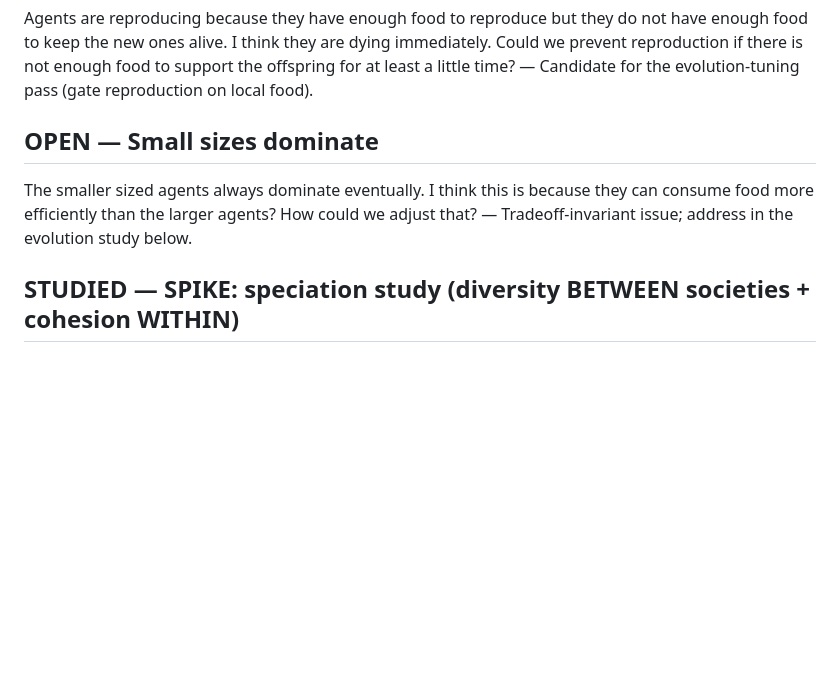
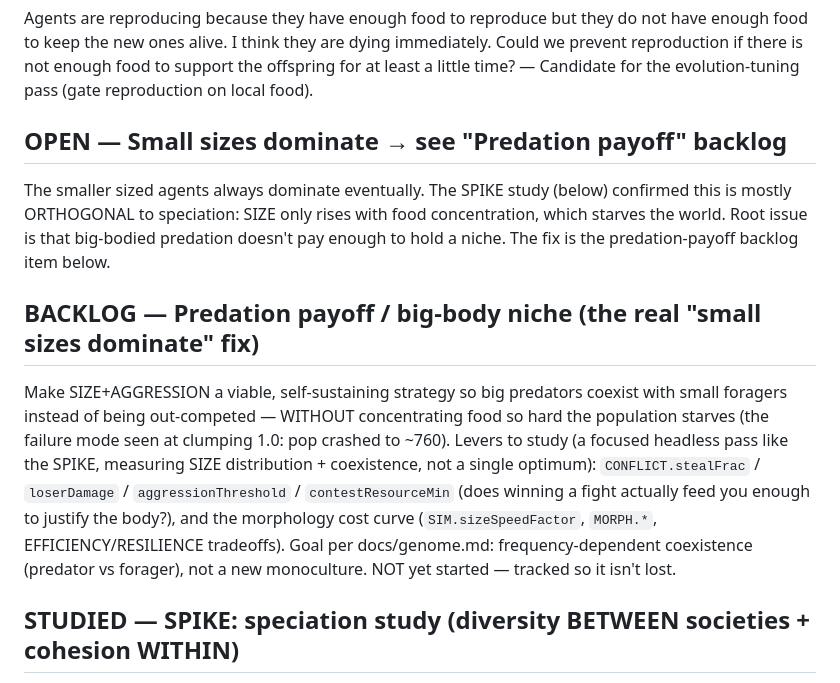
Before and after one commit to brac/petriarch, a Markdown page: docs/BUGS.md, the part around the change. GitHub-like rendering; blank space fills up the shorter version.

Commit message:
docs: capture predation-payoff backlog (real fix for small-sizes-dominate)
Co-Authored-By: Claude Opus 4.8 (1M context) <noreply@anthropic.com>
Claude-Session: https://claude.ai/code/session_01Tc13BUghEVeKiTNCJkifrT

```diff
--- a/docs/BUGS.md
+++ b/docs/BUGS.md
@@ -60,10 +60,22 @@ enough food to keep the new ones alive. I think they are dying immediately. Coul
 prevent reproduction if there is not enough food to support the offspring for at least a
 little time? — Candidate for the evolution-tuning pass (gate reproduction on local food).
 
-## OPEN — Small sizes dominate
-The smaller sized agents always dominate eventually. I think this is because they can
-consume food more efficiently than the larger agents? How could we adjust that? —
-Tradeoff-invariant issue; address in the evolution study below.
+## OPEN — Small sizes dominate  →  see "Predation payoff" backlog
+The smaller sized agents always dominate eventually. The SPIKE study (below) confirmed this
+is mostly ORTHOGONAL to speciation: SIZE only rises with food concentration, which starves
+the world. Root issue is that big-bodied predation doesn't pay enough to hold a niche. The
+fix is the predation-payoff backlog item below.
+
+## BACKLOG — Predation payoff / big-body niche (the real "small sizes dominate" fix)
+Make SIZE+AGGRESSION a viable, self-sustaining strategy so big predators coexist with
+small foragers instead of being out-competed — WITHOUT concentrating food so hard the
+population starves (the failure mode seen at clumping 1.0: pop crashed to ~760). Levers to
+study (a focused headless pass like the SPIKE, measuring SIZE distribution + coexistence,
+not a single optimum): `CONFLICT.stealFrac` / `loserDamage` / `aggressionThreshold` /
+`contestResourceMin` (does winning a fight actually feed you enough to justify the body?),
+and the morphology cost curve (`SIM.sizeSpeedFactor`, `MORPH.*`, EFFICIENCY/RESILIENCE
+tradeoffs). Goal per docs/genome.md: frequency-dependent coexistence (predator vs forager),
+not a new monoculture. NOT yet started — tracked so it isn't lost.
 
 ## STUDIED — SPIKE: speciation study (diversity BETWEEN societies + cohesion WITHIN)
 Done via a headless study harness (`src/tools/spike.ts`, vite-node like headless). "Society
```
